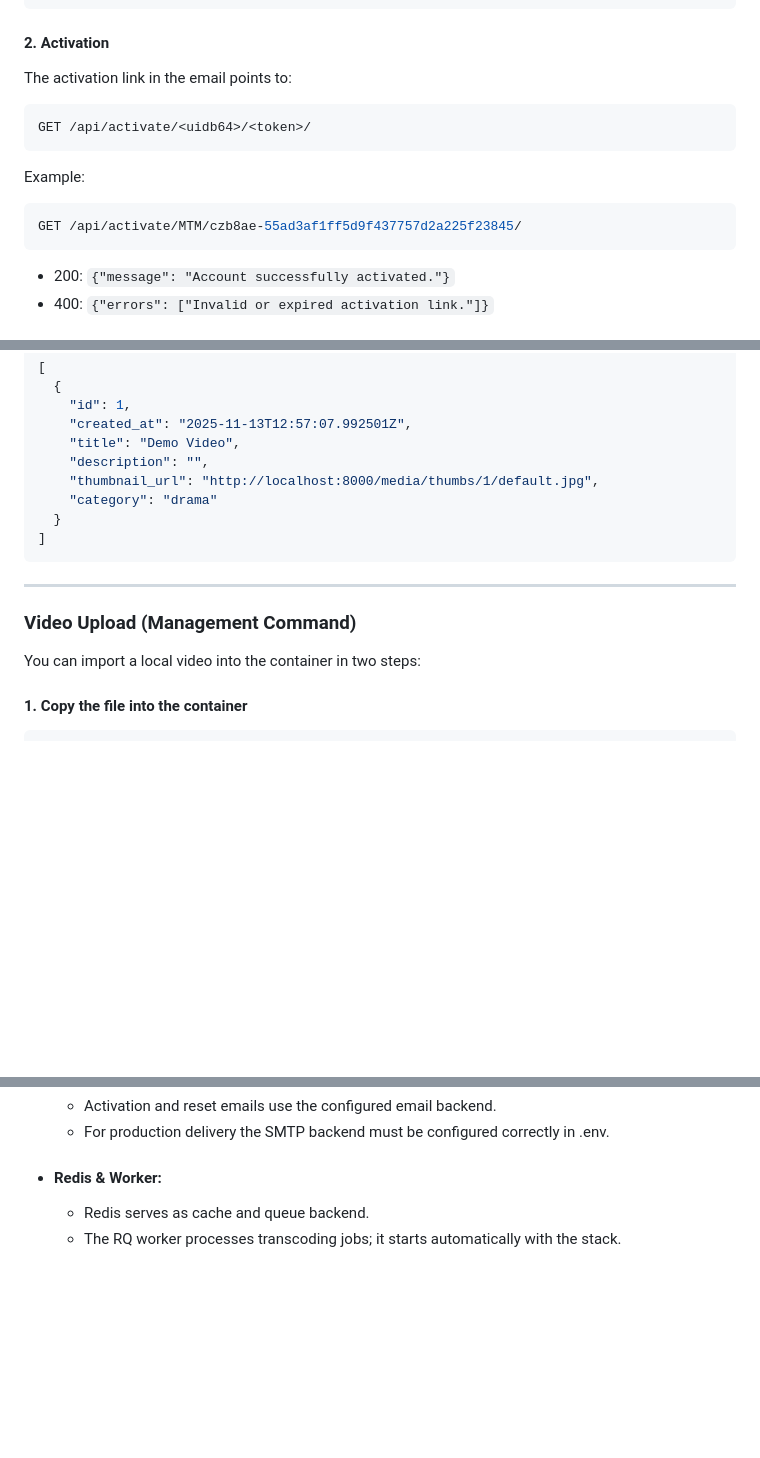
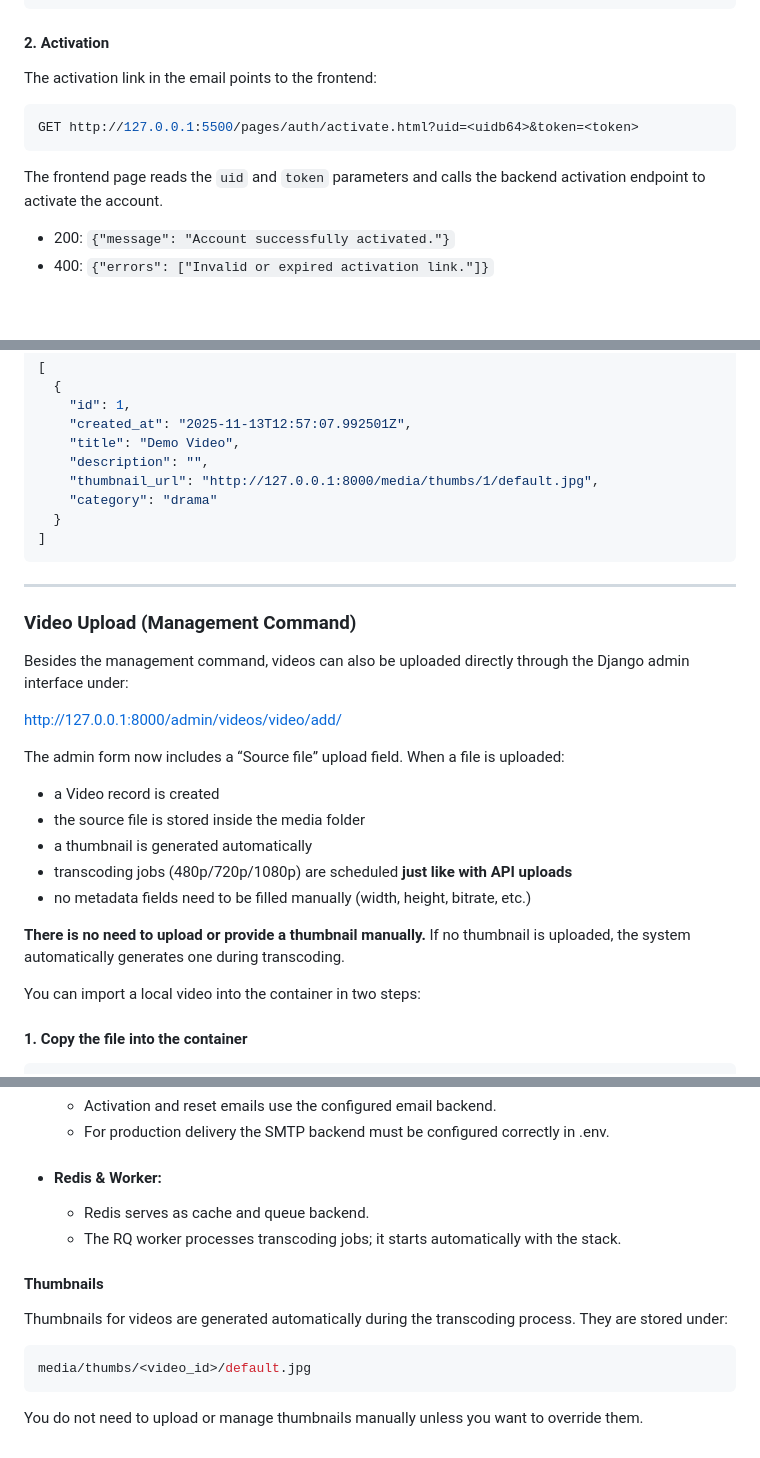
Before and after one commit to SaschaGerspach/videoflix, a Markdown page: README.md, 3 parts joined by grey strips. Drawn GitHub-style; blank space fills up the shorter version.

Commit message:
Adjust activation docs and thumbnail URL example

````diff
--- a/README.md
+++ b/README.md
@@ -182,17 +198,14 @@ Response (201):
 
 #### 2. Activation
 
-The activation link in the email points to:
+The activation link in the email points to the frontend:
 
 ```bash
-GET /api/activate/<uidb64>/<token>/
+GET http://127.0.0.1:5500/pages/auth/activate.html?uid=<uidb64>&token=<token>
 ```
 
-Example:
-
-```bash
-GET /api/activate/MTM/czb8ae-55ad3af1ff5d9f437757d2a225f23845/
-```
+The frontend page reads the `uid` and `token` parameters and calls the backend
+activation endpoint to activate the account.
 
 - 200: `{"message": "Account successfully activated."}`
 - 400: `{"errors": ["Invalid or expired activation link."]}`
@@ -287,7 +300,7 @@ Response (example):
     "created_at": "2025-11-13T12:57:07.992501Z",
     "title": "Demo Video",
     "description": "",
-    "thumbnail_url": "http://localhost:8000/media/thumbs/1/default.jpg",
+    "thumbnail_url": "http://127.0.0.1:8000/media/thumbs/1/default.jpg",
     "category": "drama"
   }
 ]
@@ -296,6 +309,22 @@ Response (example):
 ---
 
 ### Video Upload (Management Command)
+
+Besides the management command, videos can also be uploaded directly through the Django admin interface under:
+
+http://127.0.0.1:8000/admin/videos/video/add/
+
+The admin form now includes a “Source file” upload field.
+When a file is uploaded:
+
+- a Video record is created
+- the source file is stored inside the media folder
+- a thumbnail is generated automatically
+- transcoding jobs (480p/720p/1080p) are scheduled **just like with API uploads**
+- no metadata fields need to be filled manually (width, height, bitrate, etc.)
+
+**There is no need to upload or provide a thumbnail manually.**
+If no thumbnail is uploaded, the system automatically generates one during transcoding.
 
 You can import a local video into the container in two steps:
 
@@ -435,3 +464,14 @@ docker compose -f compose.yml exec web pytest -q
 - #### Redis & Worker:
   - Redis serves as cache and queue backend.
   - The RQ worker processes transcoding jobs; it starts automatically with the stack.
+
+#### Thumbnails
+
+Thumbnails for videos are generated automatically during the transcoding process.
+They are stored under:
+
+```bash
+media/thumbs/<video_id>/default.jpg
+```
+
+You do not need to upload or manage thumbnails manually unless you want to override them.
````
Also changed, not shown: other parts of README.md (+16 -0 lines).
